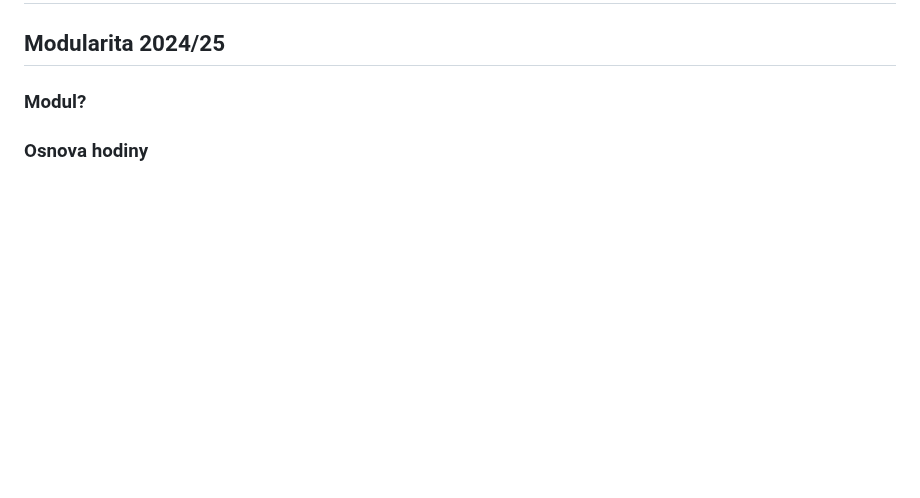
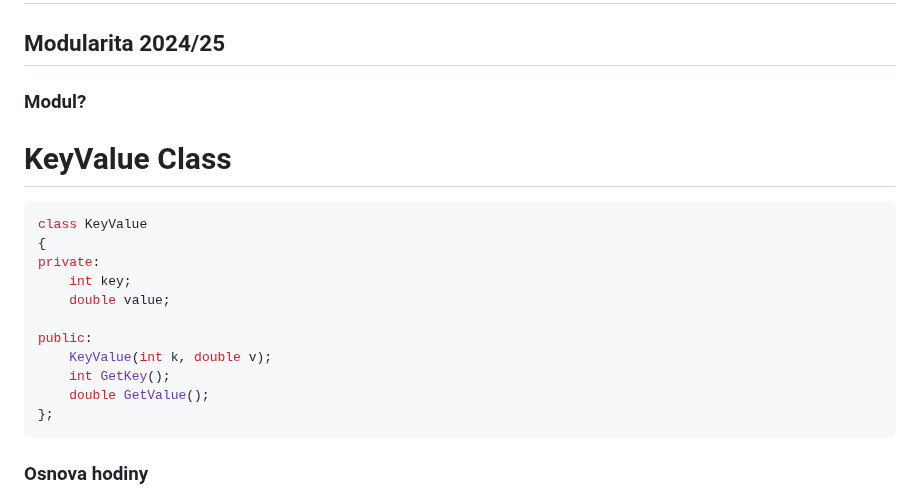
Before and after one commit to SPSITKNM/oop_opakovanie, a Markdown page: oop_opakovanie.md, the part around the change. GitHub-like rendering; blank space fills up the shorter version.

````diff
--- a/oop_opakovanie.md
+++ b/oop_opakovanie.md
@@ -4,6 +4,22 @@
 ## Modularita 2024/25
 
 ### Modul?
+
+# KeyValue Class
+
+```cpp
+class KeyValue
+{
+private:
+    int key;
+    double value;
+
+public:
+    KeyValue(int k, double v);
+    int GetKey();
+    double GetValue();
+};
+```
 
 ### Osnova hodiny
 - Vývoj programovania
````
